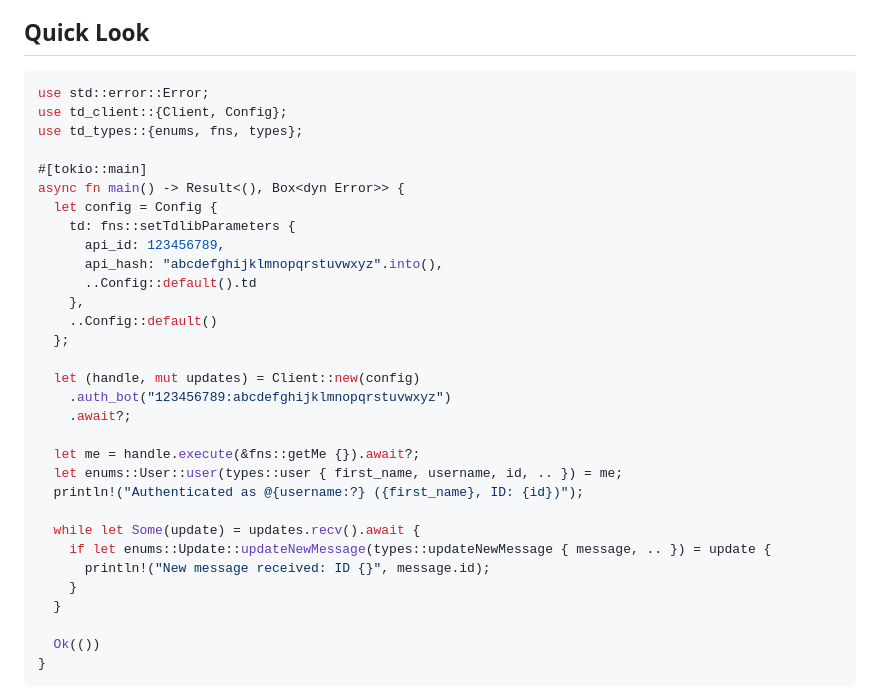
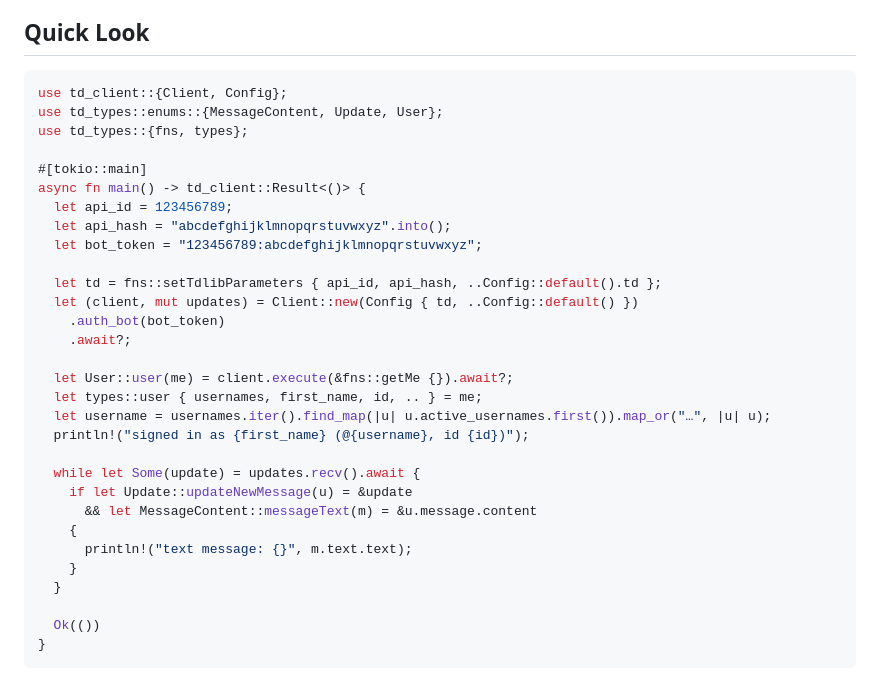
Before and after one commit to nullp1r/td, a Markdown page: README.md, the part around the change. Rendered like a GitHub page.

Commit message:
docs: update quick look example in readme

````diff
--- a/README.md
+++ b/README.md
@@ -32,32 +32,31 @@ TDLib is Telegram's official library providing full access to the Telegram MTPro
 ## Quick Look
 
 ```rust
-use std::error::Error;
 use td_client::{Client, Config};
-use td_types::{enums, fns, types};
+use td_types::enums::{MessageContent, Update, User};
+use td_types::{fns, types};
 
 #[tokio::main]
-async fn main() -> Result<(), Box<dyn Error>> {
-  let config = Config {
-    td: fns::setTdlibParameters {
-      api_id: 123456789,
-      api_hash: "abcdefghijklmnopqrstuvwxyz".into(),
-      ..Config::default().td
-    },
-    ..Config::default()
-  };
+async fn main() -> td_client::Result<()> {
+  let api_id = 123456789;
+  let api_hash = "abcdefghijklmnopqrstuvwxyz".into();
+  let bot_token = "123456789:abcdefghijklmnopqrstuvwxyz";
 
-  let (handle, mut updates) = Client::new(config)
-    .auth_bot("123456789:abcdefghijklmnopqrstuvwxyz")
+  let td = fns::setTdlibParameters { api_id, api_hash, ..Config::default().td };
+  let (client, mut updates) = Client::new(Config { td, ..Config::default() })
+    .auth_bot(bot_token)
     .await?;
 
-  let me = handle.execute(&fns::getMe {}).await?;
-  let enums::User::user(types::user { first_name, username, id, .. }) = me;
-  println!("Authenticated as @{username:?} ({first_name}, ID: {id})");
+  let User::user(me) = client.execute(&fns::getMe {}).await?;
+  let types::user { usernames, first_name, id, .. } = me;
+  let username = usernames.iter().find_map(|u| u.active_usernames.first()).map_or("…", |u| u);
+  println!("signed in as {first_name} (@{username}, id {id})");
 
   while let Some(update) = updates.recv().await {
-    if let enums::Update::updateNewMessage(types::updateNewMessage { message, .. }) = update {
-      println!("New message received: ID {}", message.id);
+    if let Update::updateNewMessage(u) = &update
+      && let MessageContent::messageText(m) = &u.message.content
+    {
+      println!("text message: {}", m.text.text);
     }
   }
 
````
